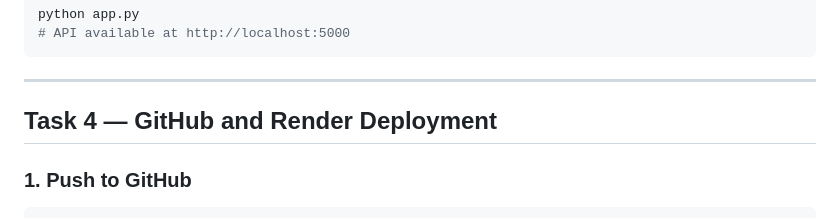
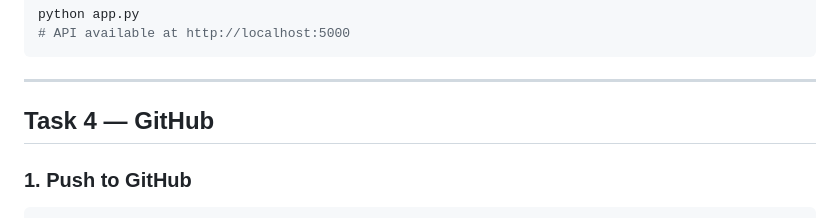
Before and after one commit to unbeatable951/Heart-Disease-Prediction, a Markdown page: README.md, the part around one of its changes. Rendered like a GitHub page.

```diff
--- a/README.md
+++ b/README.md
@@ -110,7 +110,7 @@ python app.py
 
 ---
 
-## Task 4 — GitHub and Render Deployment
+## Task 4 — GitHub
 
 ### 1. Push to GitHub
 
```
Also changed, not shown: other parts of README.md (+1 -1 lines).
